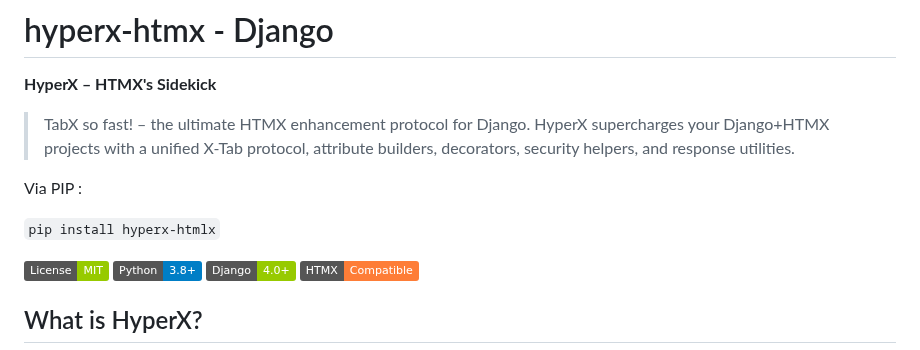
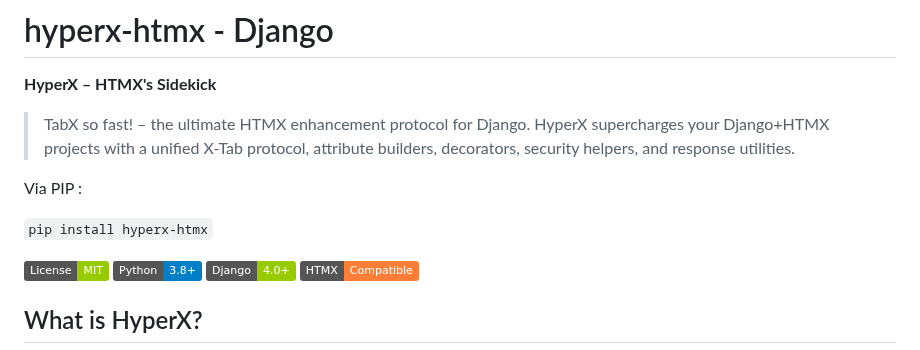
Before and after one commit to faroncoder/hyperx-htmx, a Markdown page: README.md, the part around the change. Rendered like a GitHub page; badges without logos.

Commit message:
Fix installation command for HyperX package
Corrected the package name in the installation command.

```diff
--- a/README.md
+++ b/README.md
@@ -7,7 +7,7 @@ HyperX supercharges your Django+HTMX projects with a unified X-Tab protocol, att
 
 Via PIP :
 
-`pip install hyperx-htmlx`
+`pip install hyperx-htmx`
 
 
 [![MIT License](https://img.shields.io/badge/License-MIT-green.svg)](https://choosealicense.com/licenses/mit/)
```
